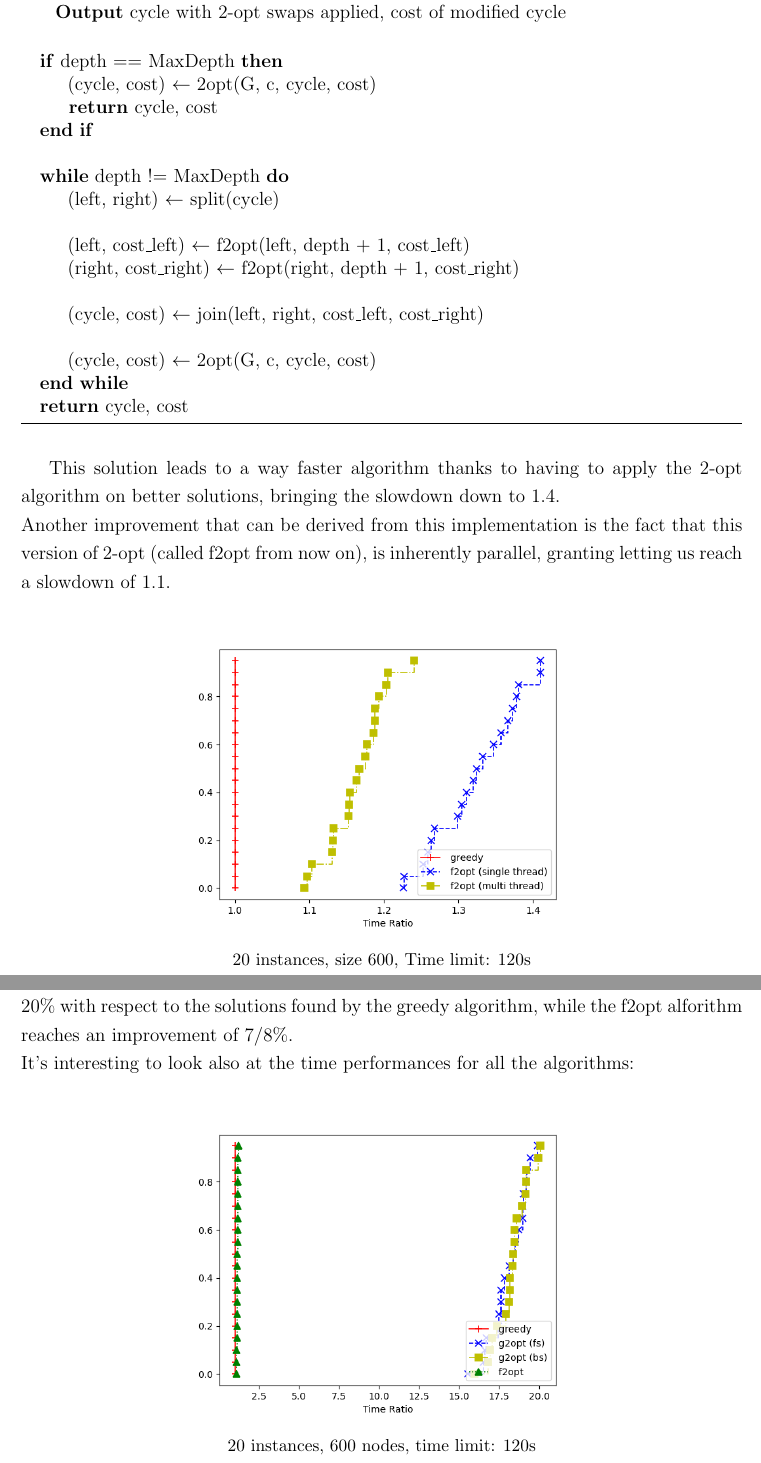
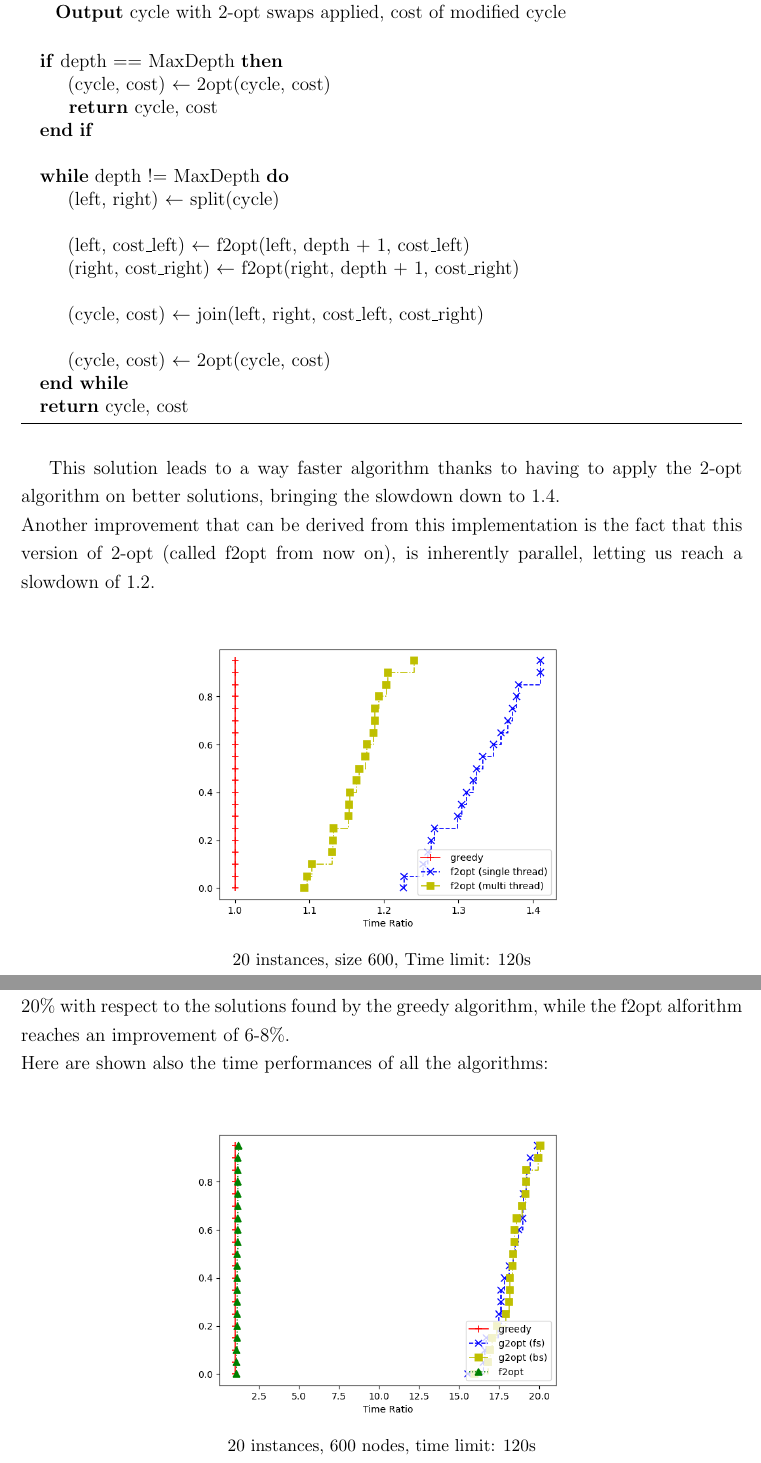
Before and after one commit to Zanzibarr/TSP-OR-II, a LaTeX thesis (thesis/main.tex, which reads thesis/chapters/heuristics.tex): two parts of pages 15 and 16 of 31, joined at a grey line, cut so that both start at the same text. Compiled offline with pdfLaTeX.

Commit message:
thesis: heuristics

```diff
--- a/thesis/chapters/heuristics.tex
+++ b/thesis/chapters/heuristics.tex
@@ -385,7 +385,7 @@ The idea is then to use a Divide and Conquer approach, to apply the 2-opt algori
     \begin{algorithmic}
 
         \If{depth == MaxDepth}
-            \State (cycle, cost) $\gets$ 2opt(G, c, cycle, cost)\\
+            \State (cycle, cost) $\gets$ 2opt(cycle, cost)\\
             $\quad\;\;$\Return cycle, cost
         \EndIf\\
 
@@ -394,7 +394,7 @@ The idea is then to use a Divide and Conquer approach, to apply the 2-opt algori
             \State (left, cost\_left) $\gets$ f2opt(left, depth + 1, cost\_left)
             \State (right, cost\_right) $\gets$ f2opt(right, depth + 1, cost\_right)\\
             \State (cycle, cost) $\gets$ join(left, right, cost\_left, cost\_right)\\
-            \State (cycle, cost) $\gets$ 2opt(G, c, cycle, cost)
+            \State (cycle, cost) $\gets$ 2opt(cycle, cost)
         \EndWhile\\
 
         \Return cycle, cost
@@ -403,7 +403,7 @@ The idea is then to use a Divide and Conquer approach, to apply the 2-opt algori
 \end{algorithm}
 
 This solution leads to a way faster algorithm thanks to having to apply the 2-opt algorithm on better solutions, bringing the slowdown down to 1.4.\\
-Another improvement that can be derived from this implementation is the fact that this version of 2-opt (called f2opt from now on), is inherently parallel, granting letting us reach a slowdown of 1.1.
+Another improvement that can be derived from this implementation is the fact that this version of 2-opt (called f2opt from now on), is inherently parallel, letting us reach a slowdown of 1.2.
 
 \begin{figure}[h]
     \centering
@@ -419,8 +419,8 @@ Another improvement that can be derived from this implementation is the fact tha
     \caption*{20 instances, 600 nodes, time limit: 120s}
 \end{figure}
 
-The 2-opt algorithm manages to consistently improve the cost of the solutions of 15-20\% with respect to the solutions found by the greedy algorithm, while the f2opt alforithm reaches an improvement of 7/8\%.\\
-It's interesting to look also at the time performances for all the algorithms:
+The 2-opt algorithm manages to consistently improve the cost of the solutions of 15-20\% with respect to the solutions found by the greedy algorithm, while the f2opt alforithm reaches an improvement of 6-8\%.\\
+Here are shown also the time performances of all the algorithms:
 \begin{figure}[h]
     \centering
     \includegraphics*[width=.6\textwidth]{../plots/perfprof_heur_times.png}
```
Also changed, not shown: thesis/main.pdf.
